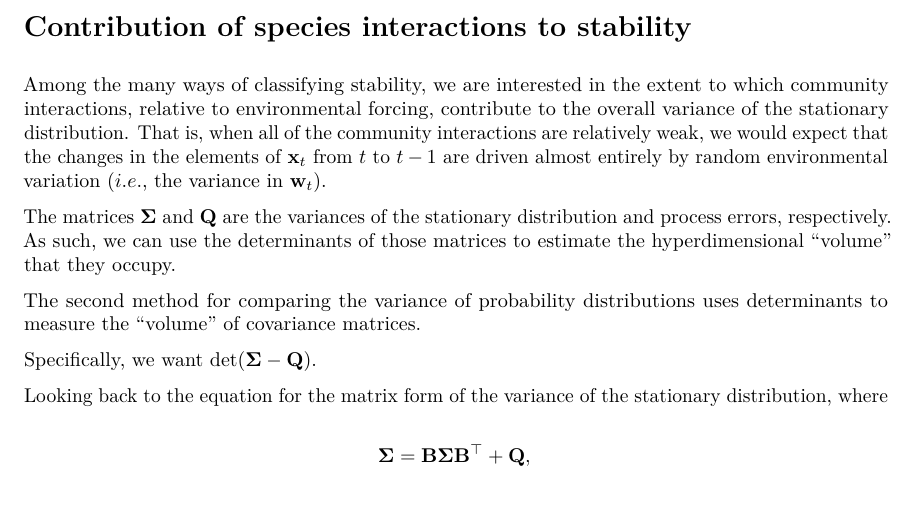
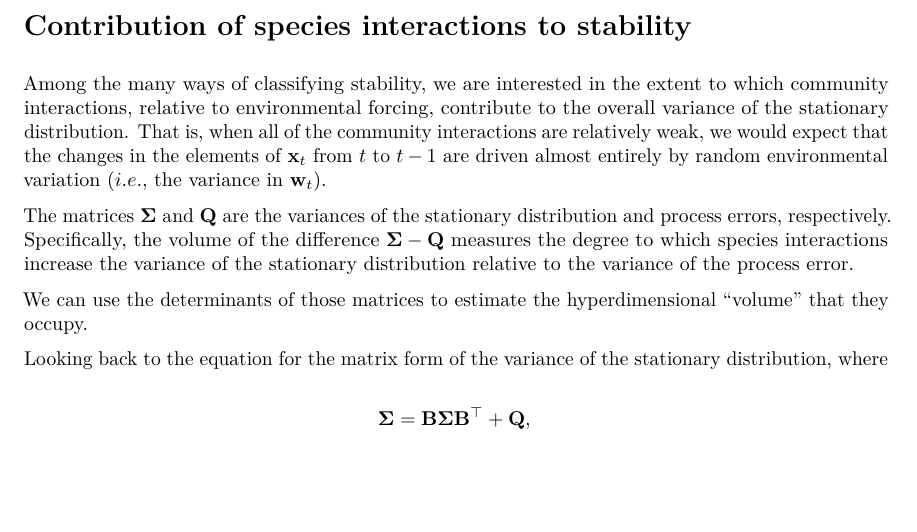
Before and after one commit to mdscheuerell/marstab, an R Markdown document (mar_stab_properties.Rmd): part of page 2 of 3, cut so that both start at the same text, the shorter picture padded with empty space. The pictures show the output file mar_stab_properties.pdf that the author committed with the source.

Commit message:
updated det section

```diff
--- a/mar_stab_properties.Rmd
+++ b/mar_stab_properties.Rmd
@@ -96,13 +96,12 @@ $$
 
 Among the many ways of classifying stability, we are interested in the extent to which community interactions, relative to environmental forcing, contribute to the overall variance of the stationary distribution. That is, when all of the community interactions are relatively weak, we would expect that the changes in the elements of $\mathbf{x}_t$ from $t$ to $t-1$ are driven almost entirely by random environmental variation ($i.e.$, the variance in $\mathbf{w}_t$).
 
-The matrices $\mathbf{\Sigma}$ and $\mathbf{Q}$ are the variances of the stationary distribution and process errors, respectively. As such, we can use the determinants of those matrices to estimate the hyperdimensional "volume" that they occupy.
+The matrices $\mathbf{\Sigma}$ and $\mathbf{Q}$ are the variances of the stationary distribution and process errors, respectively. Specifically, the volume of the difference $\mathbf{\Sigma} - \mathbf{Q}$ measures the degree to which species interactions increase
+the variance of the stationary distribution relative to the variance of the process error.
 
-The second method for comparing the variance of
-probability distributions uses determinants to measure
-the ‘‘volume’’ of covariance matrices.
+We can use the determinants of those matrices to estimate the hyperdimensional "volume" that they occupy.
 
-Specifically, we want $\text{det}(\mathbf{\Sigma} - \mathbf{Q})$.
+
 
 Looking back to the equation for the matrix form of the variance of the stationary distribution, where
 
```
Also changed, not shown: mar_stab_properties.pdf.
